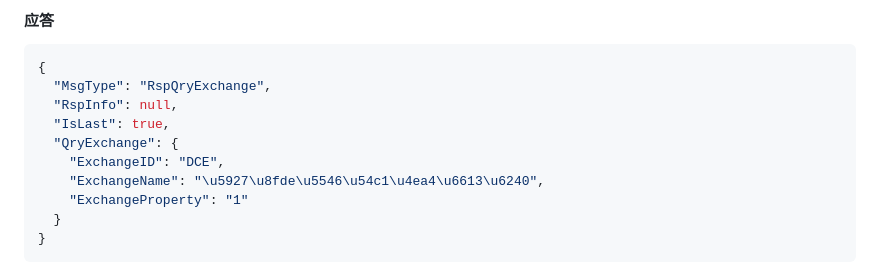
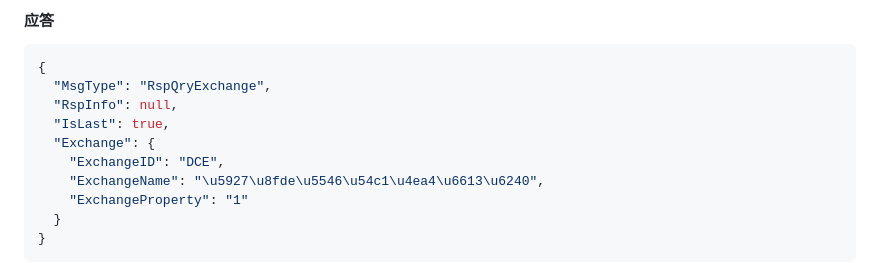
Before and after one commit to openctp/webctp, a Markdown page: docs/td_protocol.md, the part around the change. Rendered like a GitHub page.

Commit message:
Fix td_protocol.md

```diff
--- a/docs/td_protocol.md
+++ b/docs/td_protocol.md
@@ -677,7 +677,7 @@
   "MsgType": "RspQryExchange",
   "RspInfo": null,
   "IsLast": true,
-  "QryExchange": {
+  "Exchange": {
     "ExchangeID": "DCE",
     "ExchangeName": "\u5927\u8fde\u5546\u54c1\u4ea4\u6613\u6240",
     "ExchangeProperty": "1"
```
